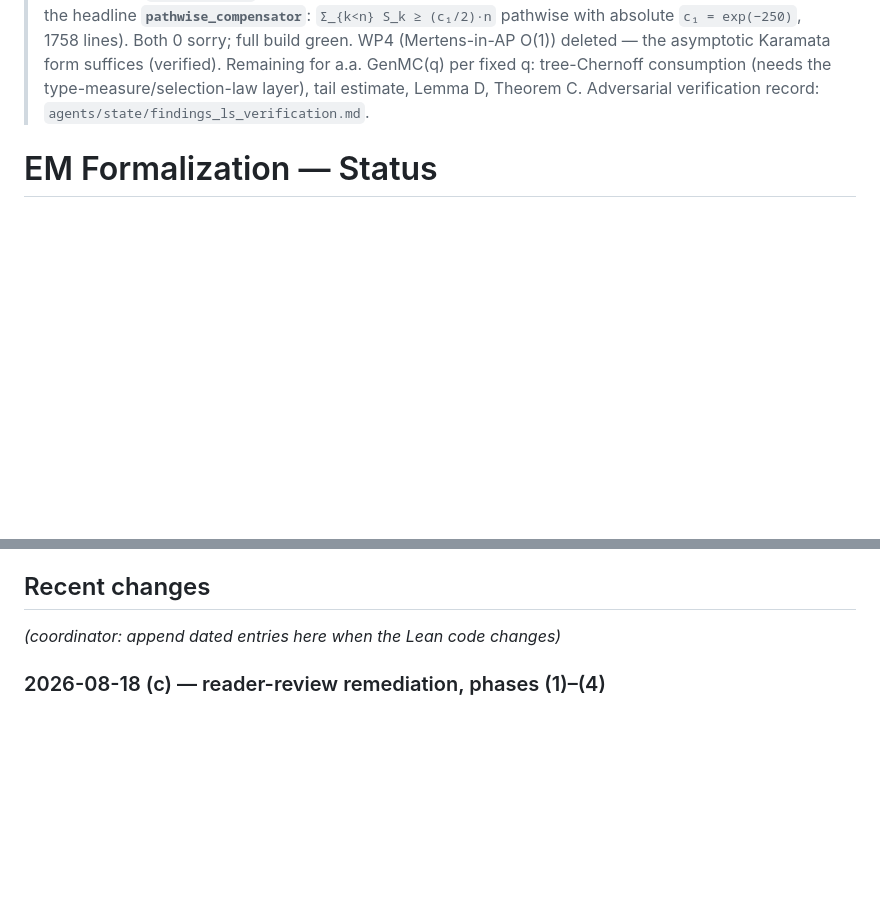
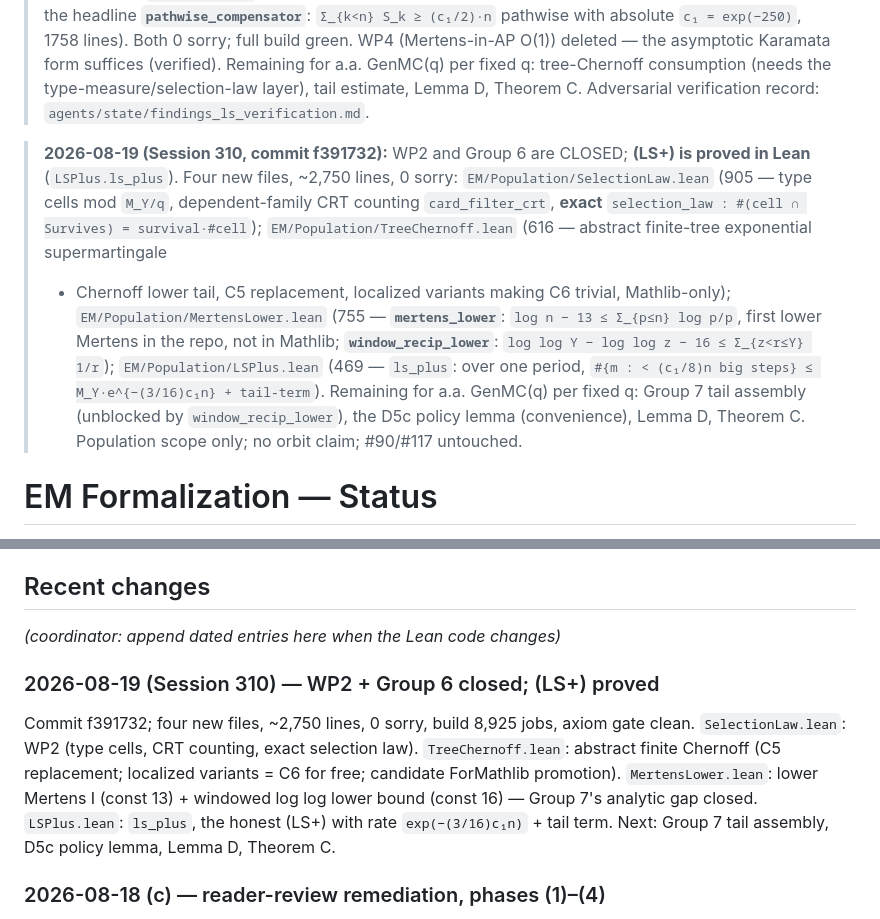
Before and after one commit to marcellop71/EM, a Markdown page: docs/status.md, 2 parts joined by grey strips. Drawn GitHub-style; blank space fills up the shorter version.

Commit message:
Session 310 state addendum: TL0-TL3 landed, queues updated
Co-Authored-By: Claude Fable 5 <noreply@anthropic.com>

```diff
--- a/docs/status.md
+++ b/docs/status.md
@@ -12,6 +12,20 @@
 > Karamata form suffices (verified). Remaining for a.a. GenMC(q) per fixed q: tree-Chernoff
 > consumption (needs the type-measure/selection-law layer), tail estimate, Lemma D,
 > Theorem C. Adversarial verification record: `agents/state/findings_ls_verification.md`.
+
+> **2026-08-19 (Session 310, commit f391732):** WP2 and Group 6 are CLOSED; **(LS+) is
+> proved in Lean** (`LSPlus.ls_plus`). Four new files, ~2,750 lines, 0 sorry:
+> `EM/Population/SelectionLaw.lean` (905 — type cells mod `M_Y/q`, dependent-family CRT
+> counting `card_filter_crt`, **exact** `selection_law : #(cell ∩ Survives) = survival·#cell`);
+> `EM/Population/TreeChernoff.lean` (616 — abstract finite-tree exponential supermartingale
+> + Chernoff lower tail, C5 replacement, localized variants making C6 trivial, Mathlib-only);
+> `EM/Population/MertensLower.lean` (755 — **`mertens_lower`**: `log n − 13 ≤ Σ_{p≤n} log p/p`,
+> first lower Mertens in the repo, not in Mathlib; **`window_recip_lower`**:
+> `log log Y − log log z − 16 ≤ Σ_{z<r≤Y} 1/r`); `EM/Population/LSPlus.lean` (469 — `ls_plus`:
+> over one period, `#{m : < (c₁/8)n big steps} ≤ M_Y·e^{−(3/16)c₁n} + tail-term`).
+> Remaining for a.a. GenMC(q) per fixed q: Group 7 tail assembly (unblocked by
+> `window_recip_lower`), the D5c policy lemma (convenience), Lemma D, Theorem C.
+> Population scope only; no orbit claim; #90/#117 untouched.
 
 # EM Formalization — Status
 
@@ -59,6 +73,16 @@
 
 _(coordinator: append dated entries here when the Lean code changes)_
 
+### 2026-08-19 (Session 310) — WP2 + Group 6 closed; (LS+) proved
+
+Commit f391732; four new files, ~2,750 lines, 0 sorry, build 8,925 jobs, axiom gate clean.
+`SelectionLaw.lean`: WP2 (type cells, CRT counting, exact selection law).
+`TreeChernoff.lean`: abstract finite Chernoff (C5 replacement; localized variants = C6 for
+free; candidate ForMathlib promotion). `MertensLower.lean`: lower Mertens I (const 13) +
+windowed log log lower bound (const 16) — Group 7's analytic gap closed.
+`LSPlus.lean`: `ls_plus`, the honest (LS+) with rate `exp(−(3/16)c₁n)` + tail term.
+Next: Group 7 tail assembly, D5c policy lemma, Lemma D, Theorem C.
+
 ### 2026-08-18 (c) — reader-review remediation, phases (1)–(4)
 
 See `docs/review_2026-08-18.md` §E for the full log.  Highlights: **CME/CCSB/DH/SHH/HH/WFG are
```
Also changed, not shown: agents/prompts/attack_analytic.md (+5 -3 lines).
